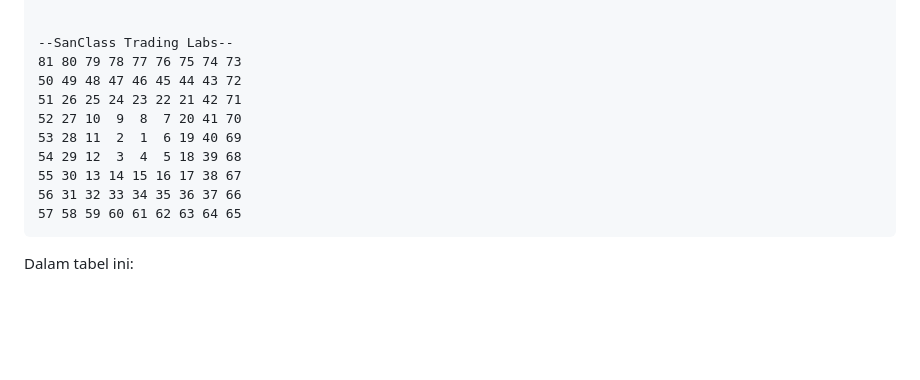
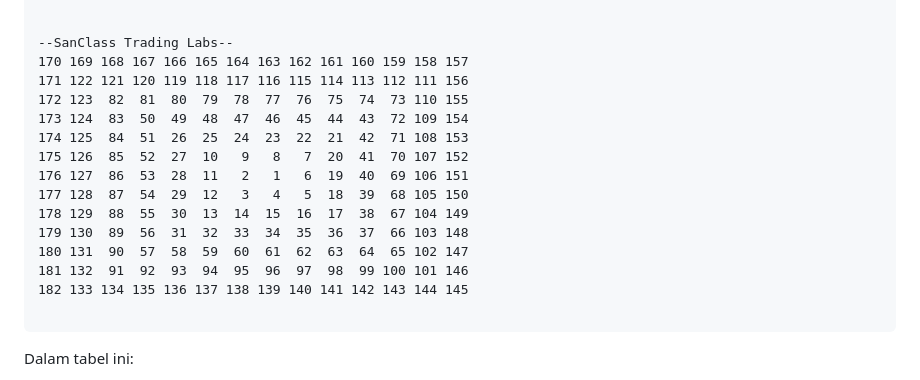
Before and after one commit to airi-core/quantailine, a Markdown page: time.md, the part around the change. Drawn GitHub-style; blank space fills up the shorter version.

````diff
--- a/time.md
+++ b/time.md
@@ -34,15 +34,20 @@ Tabel Square of 9 adalah susunan angka spiral yang dimulai dari angka 1 di tenga
 
 
 --SanClass Trading Labs--
-81 80 79 78 77 76 75 74 73
-50 49 48 47 46 45 44 43 72
-51 26 25 24 23 22 21 42 71
-52 27 10  9  8  7 20 41 70
-53 28 11  2  1  6 19 40 69
-54 29 12  3  4  5 18 39 68
-55 30 13 14 15 16 17 38 67
-56 31 32 33 34 35 36 37 66
-57 58 59 60 61 62 63 64 65
+170 169 168 167 166 165 164 163 162 161 160 159 158 157
+171 122 121 120 119 118 117 116 115 114 113 112 111 156
+172 123  82  81  80  79  78  77  76  75  74  73 110 155
+173 124  83  50  49  48  47  46  45  44  43  72 109 154
+174 125  84  51  26  25  24  23  22  21  42  71 108 153
+175 126  85  52  27  10   9   8   7  20  41  70 107 152
+176 127  86  53  28  11   2   1   6  19  40  69 106 151
+177 128  87  54  29  12   3   4   5  18  39  68 105 150
+178 129  88  55  30  13  14  15  16  17  38  67 104 149
+179 130  89  56  31  32  33  34  35  36  37  66 103 148
+180 131  90  57  58  59  60  61  62  63  64  65 102 147
+181 132  91  92  93  94  95  96  97  98  99 100 101 146
+182 133 134 135 136 137 138 139 140 141 142 143 144 145
+
 ```
 
 Dalam tabel ini:
````
